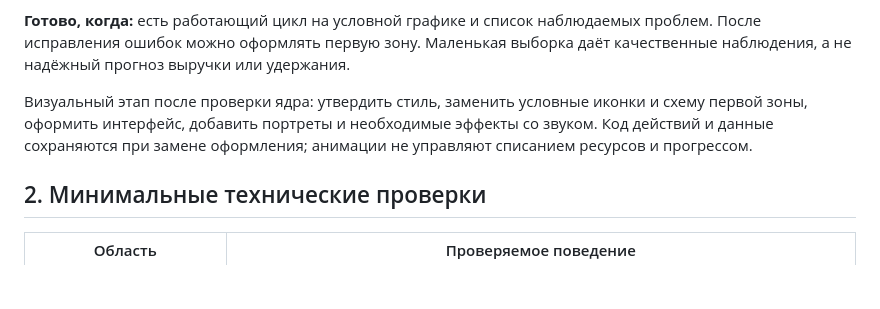
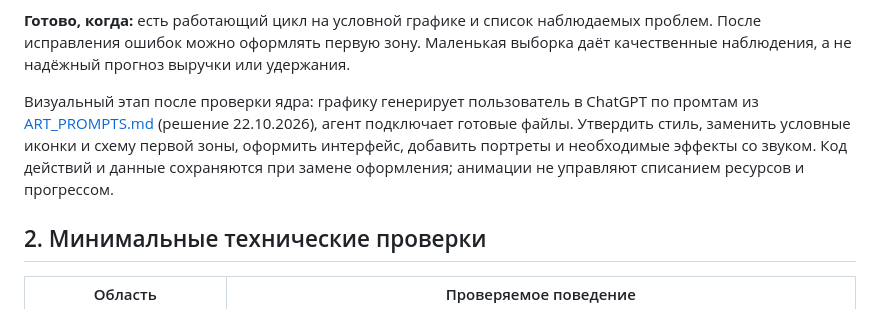
Before and after one commit to Bezinteresa/Apocalypse-Merge, a Markdown page: docs/PROTOTYPE_PLAN.md, the part around the change. Drawn GitHub-style; blank space fills up the shorter version.

```diff
--- a/docs/PROTOTYPE_PLAN.md
+++ b/docs/PROTOTYPE_PLAN.md
@@ -104,7 +104,7 @@
 
 **Готово, когда:** есть работающий цикл на условной графике и список наблюдаемых проблем. После исправления ошибок можно оформлять первую зону. Маленькая выборка даёт качественные наблюдения, а не надёжный прогноз выручки или удержания.
 
-Визуальный этап после проверки ядра: утвердить стиль, заменить условные иконки и схему первой зоны, оформить интерфейс, добавить портреты и необходимые эффекты со звуком. Код действий и данные сохраняются при замене оформления; анимации не управляют списанием ресурсов и прогрессом.
+Визуальный этап после проверки ядра: графику генерирует пользователь в ChatGPT по промтам из [ART_PROMPTS.md](ART_PROMPTS.md) (решение 22.10.2026), агент подключает готовые файлы. Утвердить стиль, заменить условные иконки и схему первой зоны, оформить интерфейс, добавить портреты и необходимые эффекты со звуком. Код действий и данные сохраняются при замене оформления; анимации не управляют списанием ресурсов и прогрессом.
 
 ## 2. Минимальные технические проверки
 
```
Also changed, not shown: README.md (+1 -0 lines), docs/ART_PROMPTS.md (added, +185 -0 lines).
